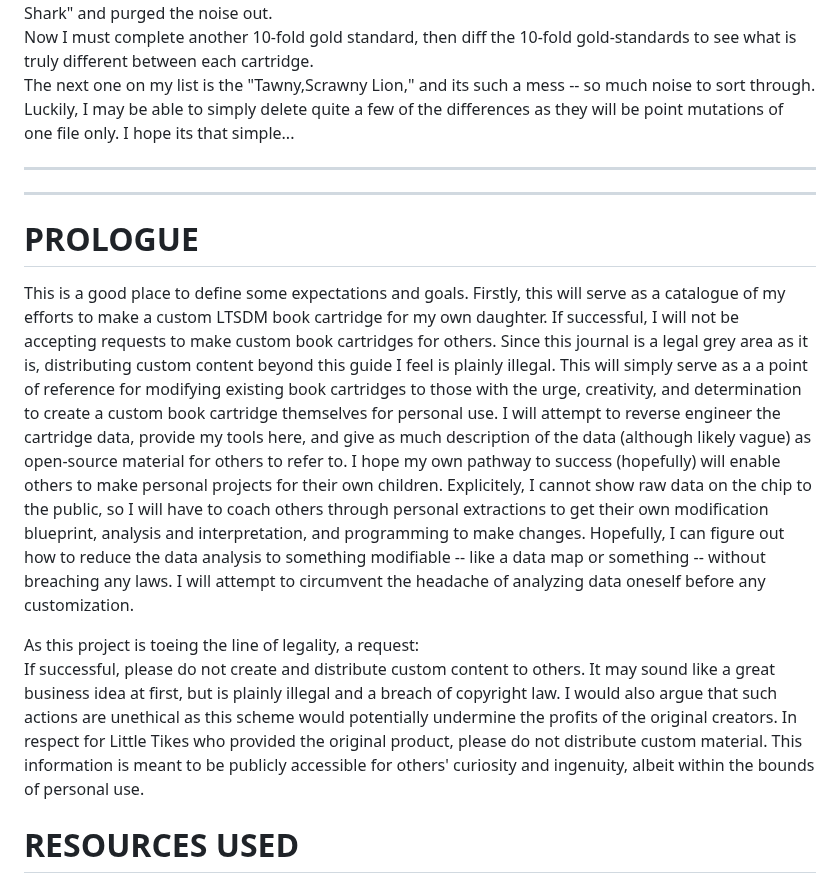
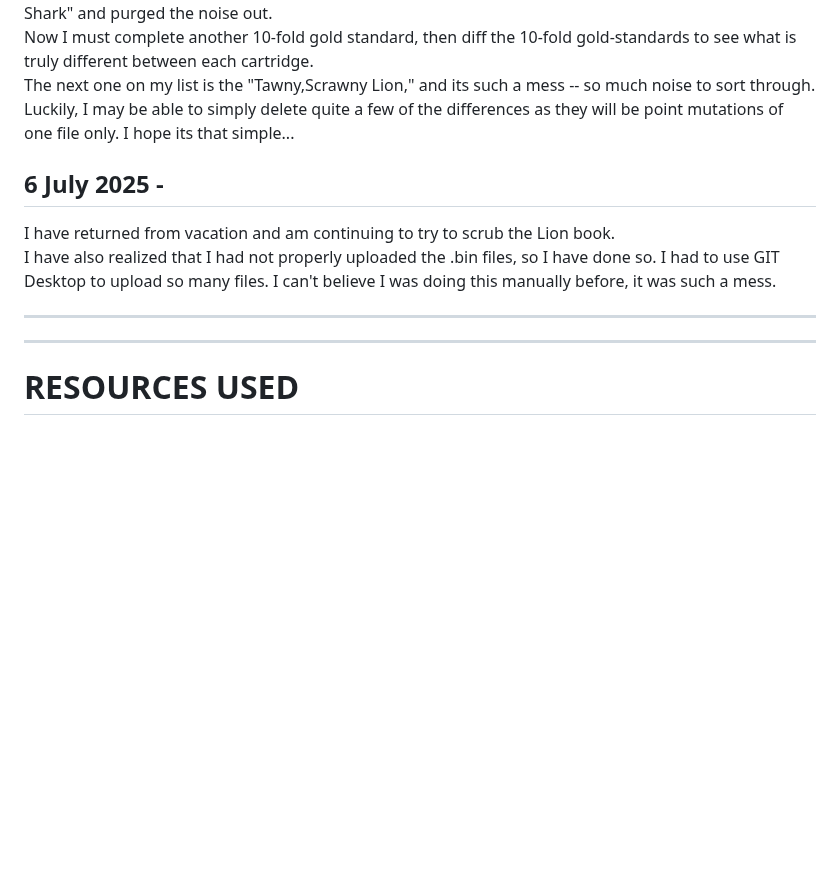
Before and after one commit to mtkimmins/LTSDM_hack, a Markdown page: README.md, the part around the change. GitHub-like rendering; blank space fills up the shorter version.

```diff
--- a/README.md
+++ b/README.md
@@ -213,16 +213,11 @@ I now have evidence to suggest that I have purified the cartridge data for "Big
 Now I must complete another 10-fold gold standard, then diff the 10-fold gold-standards to see what is truly different between each cartridge.
 The next one on my list is the "Tawny,Scrawny Lion," and its such a mess -- so much noise to sort through. Luckily, I may be able to simply delete quite a few of the differences as they will be point mutations of one file only. I hope its that simple...
 
+## 6 July 2025 -
+I have returned from vacation and am continuing to try to scrub the Lion book.
+I have also realized that I had not properly uploaded the .bin files, so I have done so. I had to use GIT Desktop to upload so many files. I can't believe I was doing this manually before, it was such a mess.
 ___
 ___
-# PROLOGUE
-This is a good place to define some expectations and goals. Firstly, this will serve as a catalogue of my efforts to make a custom LTSDM book cartridge for my own daughter. If successful, I will not be accepting requests to make custom book cartridges for others. Since this journal is a legal grey area as it is, distributing custom content beyond this guide I feel is plainly illegal. This will simply serve as a a point of reference for modifying existing book cartridges to those with the urge, creativity, and determination to create a custom book cartridge themselves for personal use. I will attempt to reverse engineer the cartridge data, provide my tools here, and give as much description of the data (although likely vague) as open-source material for others to refer to. I hope my own pathway to success (hopefully) will enable others to make personal projects for their own children. Explicitely, I cannot show raw data on the chip to the public, so I will have to coach others through personal extractions to get their own modification blueprint, analysis and interpretation, and programming to make changes. Hopefully, I can figure out how to reduce the data analysis to something modifiable -- like a data map or something -- without breaching any laws. I will attempt to circumvent the headache of analyzing data oneself before any customization.
-
-
-As this project is toeing the line of legality, a request:
-If successful, please do not create and distribute custom content to others. It may sound like a great business idea at first, but is plainly illegal and a breach of copyright law. I would also argue that such actions are unethical as this scheme would potentially undermine the profits of the original creators. In respect for Little Tikes who provided the original product, please do not distribute custom material. This information is meant to be publicly accessible for others' curiosity and ingenuity, albeit within the bounds of personal use.
-
-
 # RESOURCES USED
 **List of physical materials used:**
 - Arduino Uno R3
```
